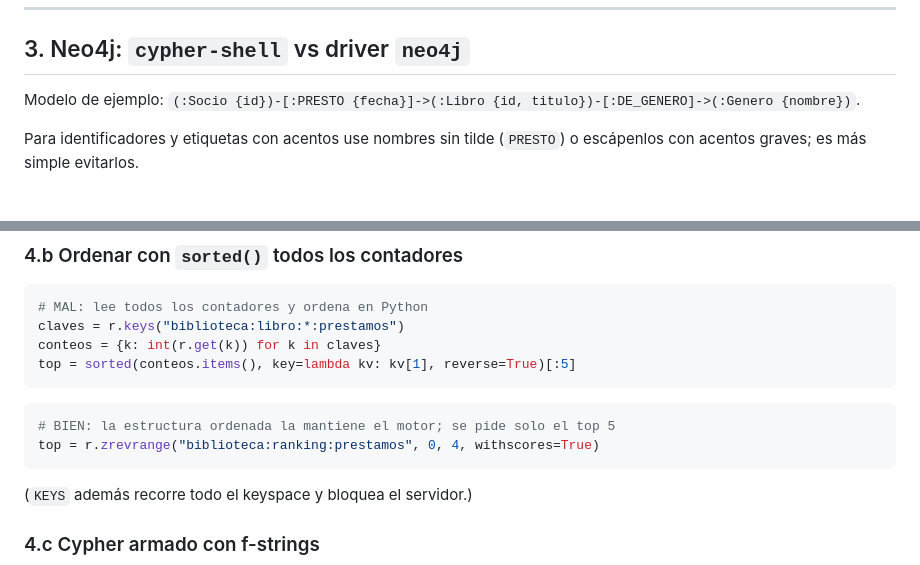
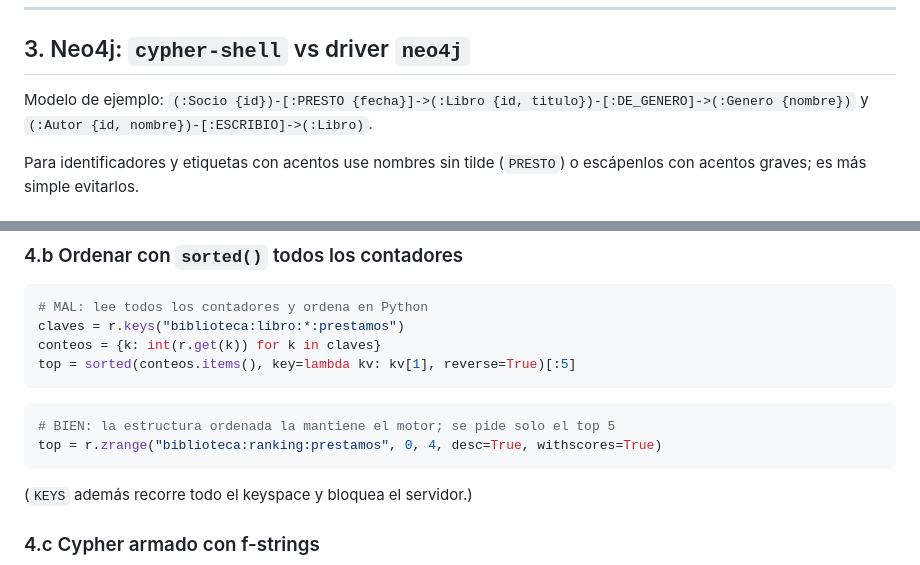
Before and after one commit to himuraxkenji/integrador-no-sql, a Markdown page: docs/guia-consultas.md, 2 parts joined by grey strips. Drawn GitHub-style.

````diff
--- a/docs/guia-consultas.md
+++ b/docs/guia-consultas.md
@@ -341,7 +341,7 @@ Redis guarda en memoria. Para sobrevivir a un reinicio usa **RDB** (instantánea
 
 ## 3. Neo4j: `cypher-shell` vs driver `neo4j`
 
-Modelo de ejemplo: `(:Socio {id})-[:PRESTO {fecha}]->(:Libro {id, titulo})-[:DE_GENERO]->(:Genero {nombre})`.
+Modelo de ejemplo: `(:Socio {id})-[:PRESTO {fecha}]->(:Libro {id, titulo})-[:DE_GENERO]->(:Genero {nombre})` y `(:Autor {id, nombre})-[:ESCRIBIO]->(:Libro)`.
 
 Para identificadores y etiquetas con acentos use nombres sin tilde (`PRESTO`) o escápenlos con acentos graves; es más simple evitarlos.
 
@@ -510,7 +566,7 @@ top = sorted(conteos.items(), key=lambda kv: kv[1], reverse=True)[:5]
 
 ```python
 # BIEN: la estructura ordenada la mantiene el motor; se pide solo el top 5
-top = r.zrevrange("biblioteca:ranking:prestamos", 0, 4, withscores=True)
+top = r.zrange("biblioteca:ranking:prestamos", 0, 4, desc=True, withscores=True)
 ```
 
 (`KEYS` además recorre todo el keyspace y bloquea el servidor.)
````
Also changed, not shown: other parts of docs/guia-consultas.md (+101 -39 lines), docs/decisions.md (+2 -2 lines).
